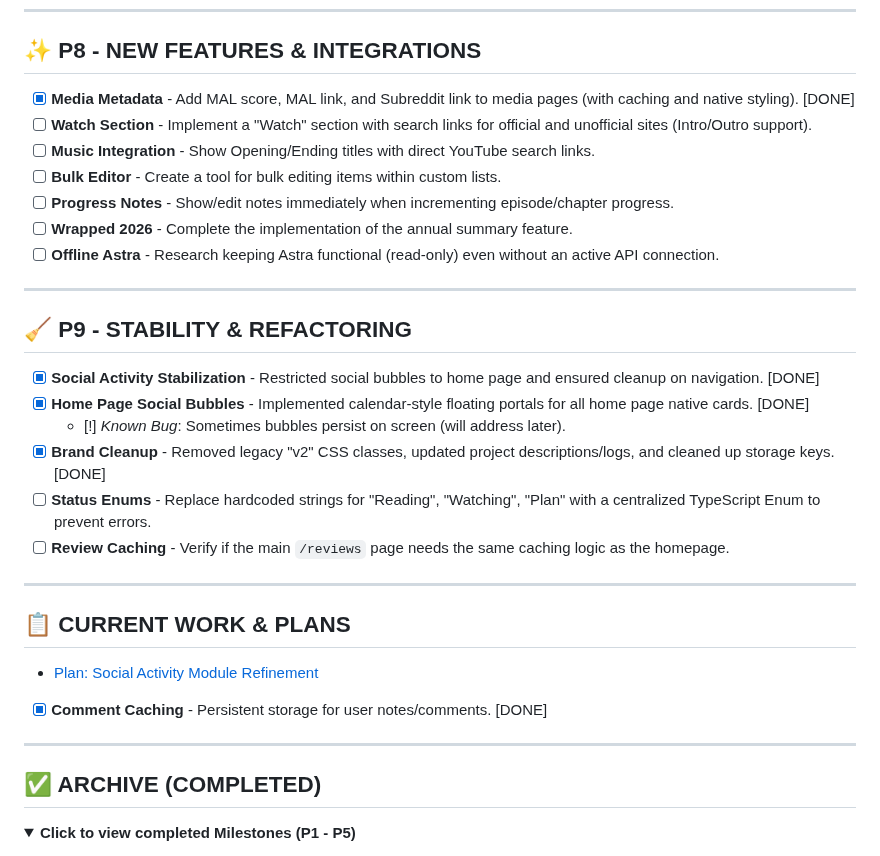
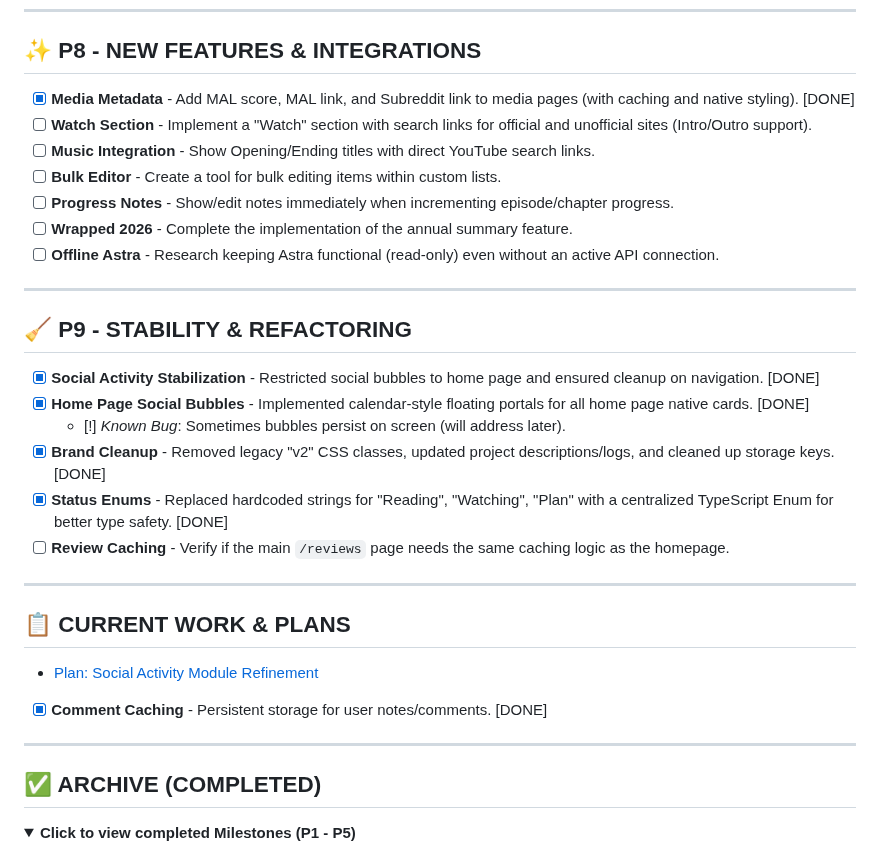
Before and after one commit to rikymarche-ctrl/anilist-ultimate, a Markdown page: docs/TODO.md, the part around one of its changes. Drawn GitHub-style; folded sections open.

```diff
--- a/docs/TODO.md
+++ b/docs/TODO.md
@@ -49,7 +66,7 @@
 
 ## ✨ P8 - NEW FEATURES & INTEGRATIONS
 
-- [x] **Media Metadata** - Add MAL score, MAL link, and Subreddit link to media pages (with caching and native styling). [DONE]
+- [X] **Media Metadata** - Add MAL score, MAL link, and Subreddit link to media pages (with caching and native styling). [DONE]
 - [ ] **Watch Section** - Implement a "Watch" section with search links for official and unofficial sites (Intro/Outro support).
 - [ ] **Music Integration** - Show Opening/Ending titles with direct YouTube search links.
 - [ ] **Bulk Editor** - Create a tool for bulk editing items within custom lists.
@@ -61,11 +78,11 @@
 
 ## 🧹 P9 - STABILITY & REFACTORING
 
-- [x] **Social Activity Stabilization** - Restricted social bubbles to home page and ensured cleanup on navigation. [DONE]
-- [x] **Home Page Social Bubbles** - Implemented calendar-style floating portals for all home page native cards. [DONE]
-    - [!] *Known Bug*: Sometimes bubbles persist on screen (will address later).
-- [x] **Brand Cleanup** - Removed legacy "v2" CSS classes, updated project descriptions/logs, and cleaned up storage keys. [DONE]
-- [ ] **Status Enums** - Replace hardcoded strings for "Reading", "Watching", "Plan" with a centralized TypeScript Enum to prevent errors.
+- [X] **Social Activity Stabilization** - Restricted social bubbles to home page and ensured cleanup on navigation. [DONE]
+- [X] **Home Page Social Bubbles** - Implemented calendar-style floating portals for all home page native cards. [DONE]
+  - [!] *Known Bug*: Sometimes bubbles persist on screen (will address later).
+- [X] **Brand Cleanup** - Removed legacy "v2" CSS classes, updated project descriptions/logs, and cleaned up storage keys. [DONE]
+- [X] **Status Enums** - Replaced hardcoded strings for "Reading", "Watching", "Plan" with a centralized TypeScript Enum for better type safety. [DONE]
 - [ ] **Review Caching** - Verify if the main `/reviews` page needs the same caching logic as the homepage.
 
 ---
@@ -74,9 +91,9 @@
 
 - [Plan: Social Activity Module Refinement](file:///C:/Users/ricca/.gemini/antigravity/brain/dd7e044c-453b-4dcf-a6ab-189b6a43b3c4/implementation_plan.md)
 
+- [X] **Comment Caching** - Persistent storage for user notes/comments. [DONE]
 
-- [X] **Comment Caching** - Persistent storage for user notes/comments. [DONE]
------------------------------------------------------
+---
 
 ## ✅ ARCHIVE (COMPLETED)
 
```
Also changed, not shown: other parts of docs/TODO.md (+24 -7 lines), docs/image/TODO/1777438848637.png (added), docs/image/TODO/1777438902234.png (added), docs/image/TODO/1777439039311.png (added), 12 other files.
